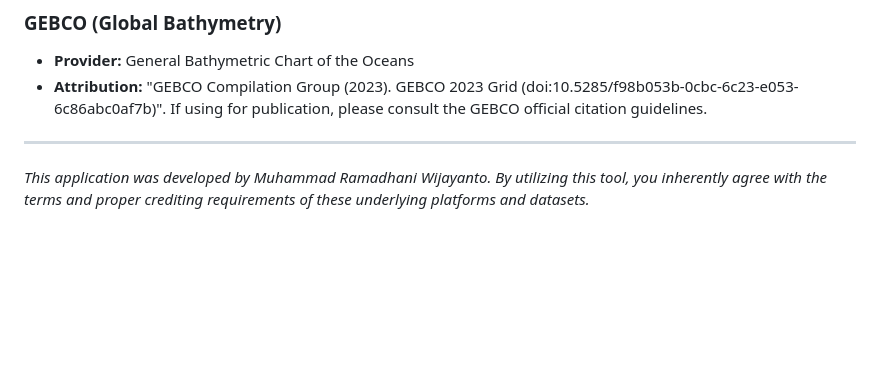
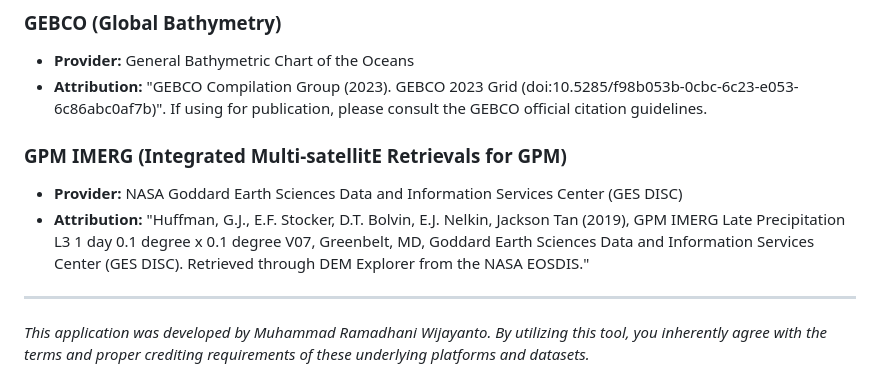
Before and after one commit to 13wejay/dem-aio, a Markdown page: ATTRIBUTIONS.md, the part around the change. GitHub-like rendering; blank space fills up the shorter version.

```diff
--- a/ATTRIBUTIONS.md
+++ b/ATTRIBUTIONS.md
@@ -55,6 +55,10 @@ A significant portion of the raster data is retrieved dynamically through the **
 *   **Provider:** General Bathymetric Chart of the Oceans
 *   **Attribution:** "GEBCO Compilation Group (2023). GEBCO 2023 Grid (doi:10.5285/f98b053b-0cbc-6c23-e053-6c86abc0af7b)". If using for publication, please consult the GEBCO official citation guidelines.
 
+### GPM IMERG (Integrated Multi-satellitE Retrievals for GPM)
+*   **Provider:** NASA Goddard Earth Sciences Data and Information Services Center (GES DISC)
+*   **Attribution:** "Huffman, G.J., E.F. Stocker, D.T. Bolvin, E.J. Nelkin, Jackson Tan (2019), GPM IMERG Late Precipitation L3 1 day 0.1 degree x 0.1 degree V07, Greenbelt, MD, Goddard Earth Sciences Data and Information Services Center (GES DISC). Retrieved through DEM Explorer from the NASA EOSDIS."
+
 ---
 
 *This application was developed by Muhammad Ramadhani Wijayanto. By utilizing this tool, you inherently agree with the terms and proper crediting requirements of these underlying platforms and datasets.*
```
Also changed, not shown: README.md (+17 -3 lines).
